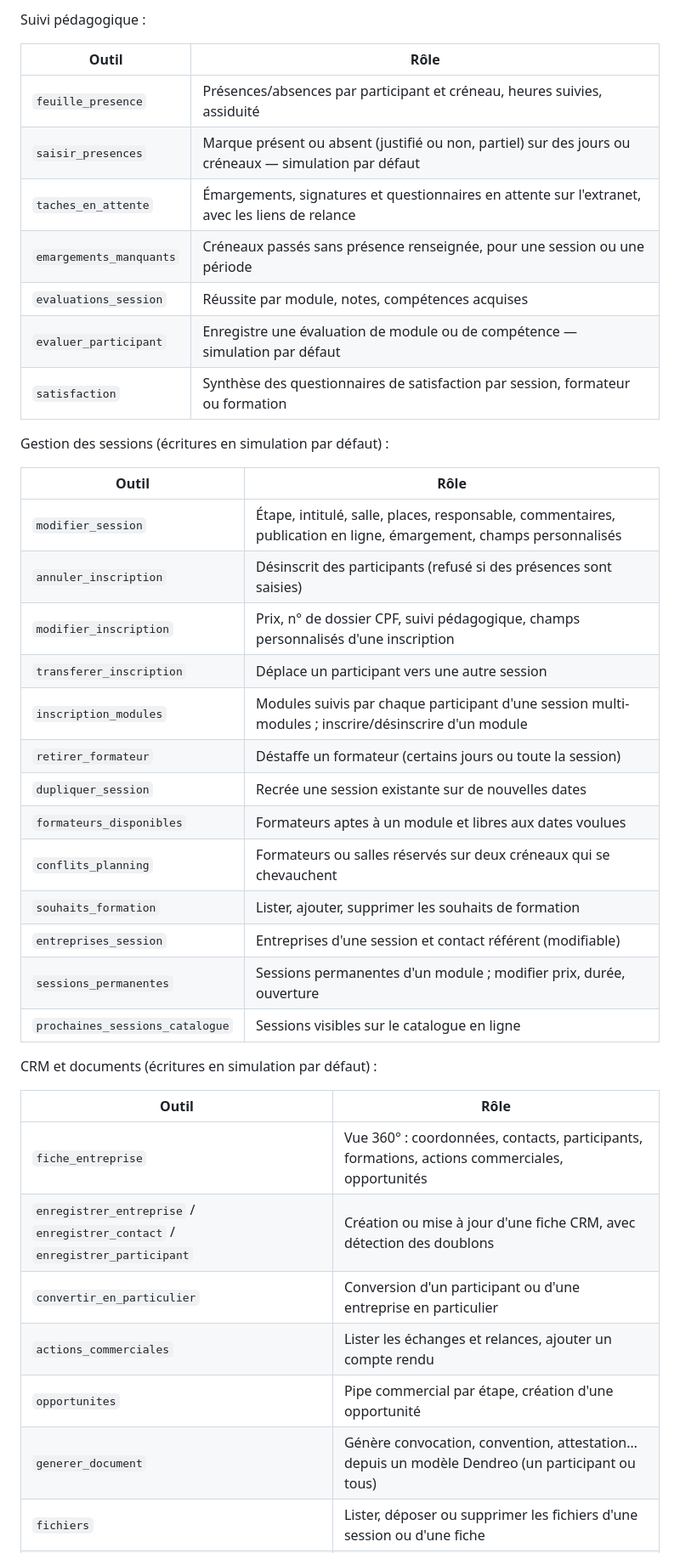
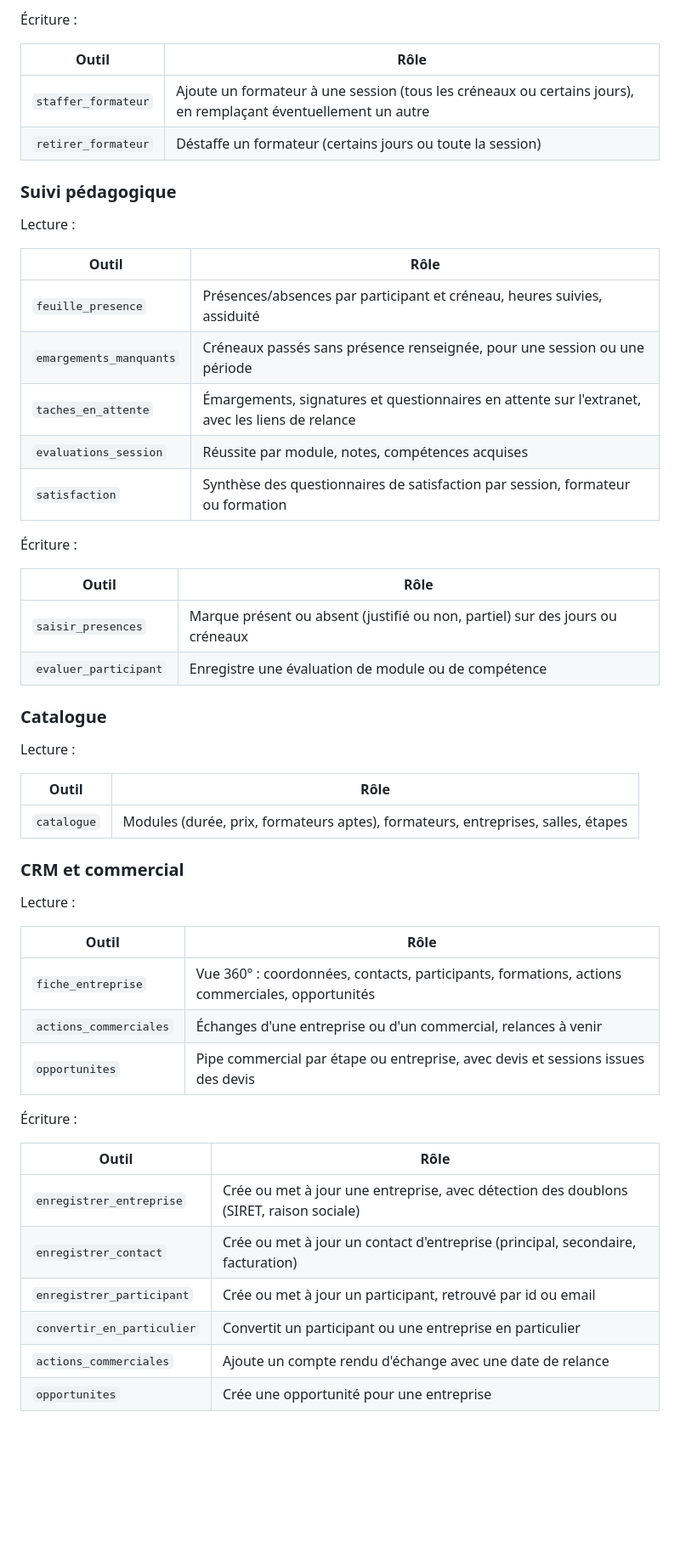
Before and after one commit to thibaultambert-jpg/MCP-Dendreo, a Markdown page: README.md, the part around one of its changes. Shown at 85% size. Drawn GitHub-style; blank space fills up the shorter version.

Commit message:
Réorganise le README par thème, avec lecture et écriture séparées
Co-Authored-By: Claude Opus 5.5 <noreply@anthropic.com>
Claude-Session: https://claude.ai/code/session_01HL3y5dq7cFnUkkoRGsWL1y

```diff
--- a/README.md
+++ b/README.md
@@ -19,42 +66,56 @@ Lecture :
 
-Suivi pédagogique :
+Écriture :
+
+| Outil | Rôle |
+|---|---|
+| `staffer_formateur` | Ajoute un formateur à une session (tous les créneaux ou certains jours), en remplaçant éventuellement un autre |
+| `retirer_formateur` | Déstaffe un formateur (certains jours ou toute la session) |
+
+### Suivi pédagogique
+
+Lecture :
 
 | Outil | Rôle |
 |---|---|
 | `feuille_presence` | Présences/absences par participant et créneau, heures suivies, assiduité |
-| `saisir_presences` | Marque présent ou absent (justifié ou non, partiel) sur des jours ou créneaux — simulation par défaut |
+| `emargements_manquants` | Créneaux passés sans présence renseignée, pour une session ou une période |
 | `taches_en_attente` | Émargements, signatures et questionnaires en attente sur l'extranet, avec les liens de relance |
-| `emargements_manquants` | Créneaux passés sans présence renseignée, pour une session ou une période |
 | `evaluations_session` | Réussite par module, notes, compétences acquises |
-| `evaluer_participant` | Enregistre une évaluation de module ou de compétence — simulation par défaut |
 | `satisfaction` | Synthèse des questionnaires de satisfaction par session, formateur ou formation |
 
-Gestion des sessions (écritures en simulation par défaut) :
+Écriture :
 
 | Outil | Rôle |
 |---|---|
-| `modifier_session` | Étape, intitulé, salle, places, responsable, commentaires, publication en ligne, émargement, champs personnalisés |
-| `annuler_inscription` | Désinscrit des participants (refusé si des présences sont saisies) |
-| `modifier_inscription` | Prix, n° de dossier CPF, suivi pédagogique, champs personnalisés d'une inscription |
-| `transferer_inscription` | Déplace un participant vers une autre session |
-| `inscription_modules` | Modules suivis par chaque participant d'une session multi-modules ; inscrire/désinscrire d'un module |
-| `retirer_formateur` | Déstaffe un formateur (certains jours ou toute la session) |
-| `dupliquer_session` | Recrée une session existante sur de nouvelles dates |
-| `formateurs_disponibles` | Formateurs aptes à un module et libres aux dates voulues |
-| `conflits_planning` | Formateurs ou salles réservés sur deux créneaux qui se chevauchent |
-| `souhaits_formation` | Lister, ajouter, supprimer les souhaits de formation |
-| `entreprises_session` | Entreprises d'une session et contact référent (modifiable) |
-| `sessions_permanentes` | Sessions permanentes d'un module ; modifier prix, durée, ouverture |
-| `prochaines_sessions_catalogue` | Sessions visibles sur le catalogue en ligne |
+| `saisir_presences` | Marque présent ou absent (justifié ou non, partiel) sur des jours ou créneaux |
+| `evaluer_participant` | Enregistre une évaluation de module ou de compétence |
 
-CRM et documents (écritures en simulation par défaut) :
+### Catalogue
+
+Lecture :
+
+| Outil | Rôle |
+|---|---|
+| `catalogue` | Modules (durée, prix, formateurs aptes), formateurs, entreprises, salles, étapes |
+
+### CRM et commercial
+
+Lecture :
 
 | Outil | Rôle |
 |---|---|
 | `fiche_entreprise` | Vue 360° : coordonnées, contacts, participants, formations, actions commerciales, opportunités |
-| `enregistrer_entreprise` / `enregistrer_contact` / `enregistrer_participant` | Création ou mise à jour d'une fiche CRM, avec détection des doublons |
-| `convertir_en_particulier` | Conversion d'un participant ou d'une entreprise en particulier |
-| `actions_commerciales` | Lister les échanges et relances, ajouter un compte rendu |
-| `opportunites` | Pipe commercial par étape, création d'une opportunité |
-| `generer_document` | Génère convocation, convention, attestation… depuis un modèle Dendreo (un participant ou tous) |
-| `fichiers` | Lister, déposer ou supprimer les fichiers d'une session ou d'une fiche |
+| `actions_commerciales` | Échanges d'une entreprise ou d'un commercial, relances à venir |
+| `opportunites` | Pipe commercial par étape ou entreprise, avec devis et sessions issues des devis |
+
+Écriture :
+
+| Outil | Rôle |
+|---|---|
+| `enregistrer_entreprise` | Crée ou met à jour une entreprise, avec détection des doublons (SIRET, raison sociale) |
+| `enregistrer_contact` | Crée ou met à jour un contact d'entreprise (principal, secondaire, facturation) |
+| `enregistrer_participant` | Crée ou met à jour un participant, retrouvé par id ou email |
+| `convertir_en_particulier` | Convertit un participant ou une entreprise en particulier |
+| `actions_commerciales` | Ajoute un compte rendu d'échange avec une date de relance |
+| `opportunites` | Crée une opportunité pour une entreprise |
+
```
Also changed, not shown: other parts of README.md (+73 -12 lines).
